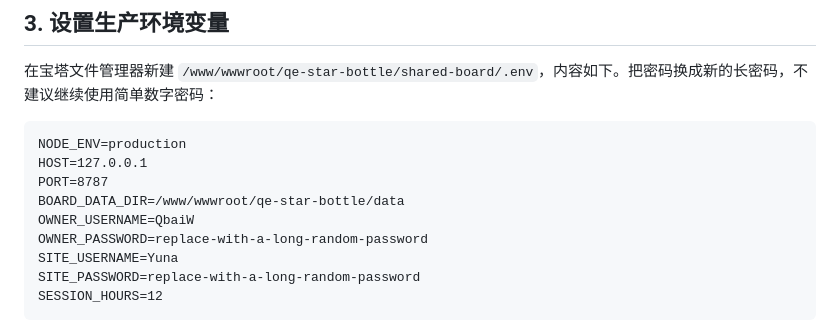
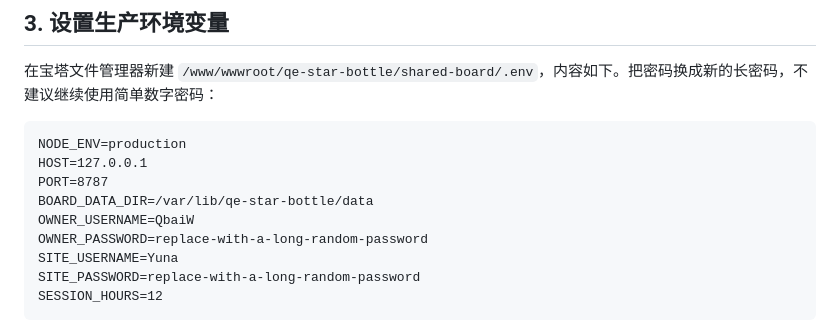
Before and after one commit to QbaiW/Progs-on-server, a Markdown page: shared-board/BAOTA-DEPLOY.md, the part around the change. Rendered like a GitHub page.

```diff
--- a/shared-board/BAOTA-DEPLOY.md
+++ b/shared-board/BAOTA-DEPLOY.md
@@ -35,7 +35,7 @@ npm install -g pm2
 NODE_ENV=production
 HOST=127.0.0.1
 PORT=8787
-BOARD_DATA_DIR=/www/wwwroot/qe-star-bottle/data
+BOARD_DATA_DIR=/var/lib/qe-star-bottle/data
 OWNER_USERNAME=QbaiW
 OWNER_PASSWORD=replace-with-a-long-random-password
 SITE_USERNAME=Yuna
```
Also changed, not shown: README.md (+1 -1 lines).
